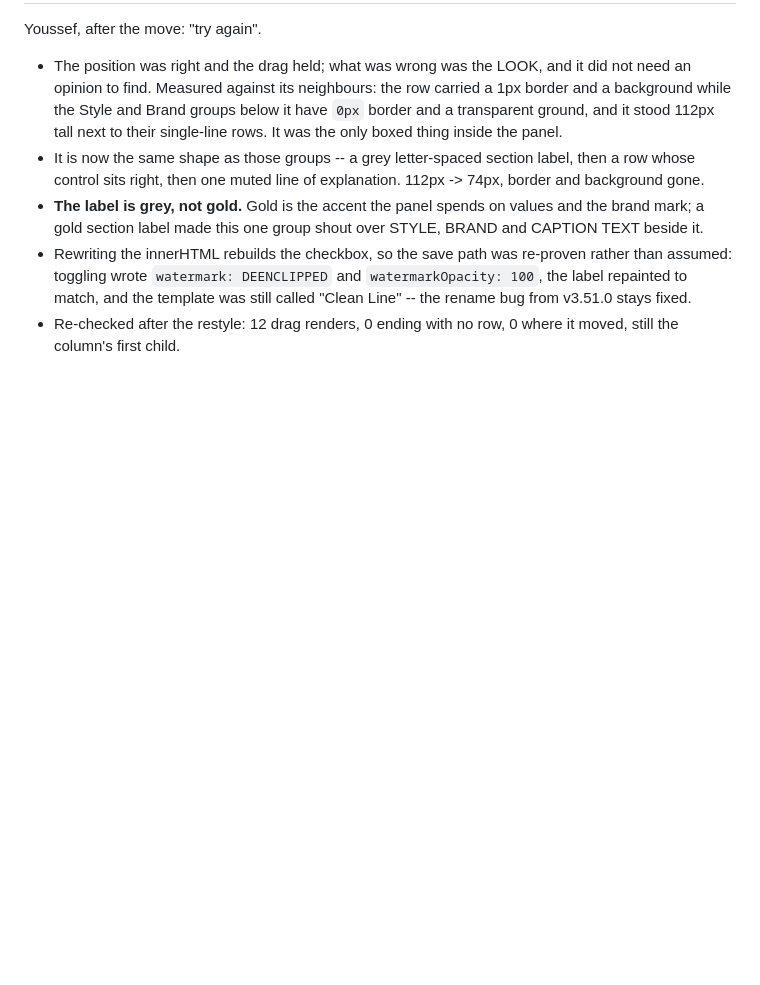
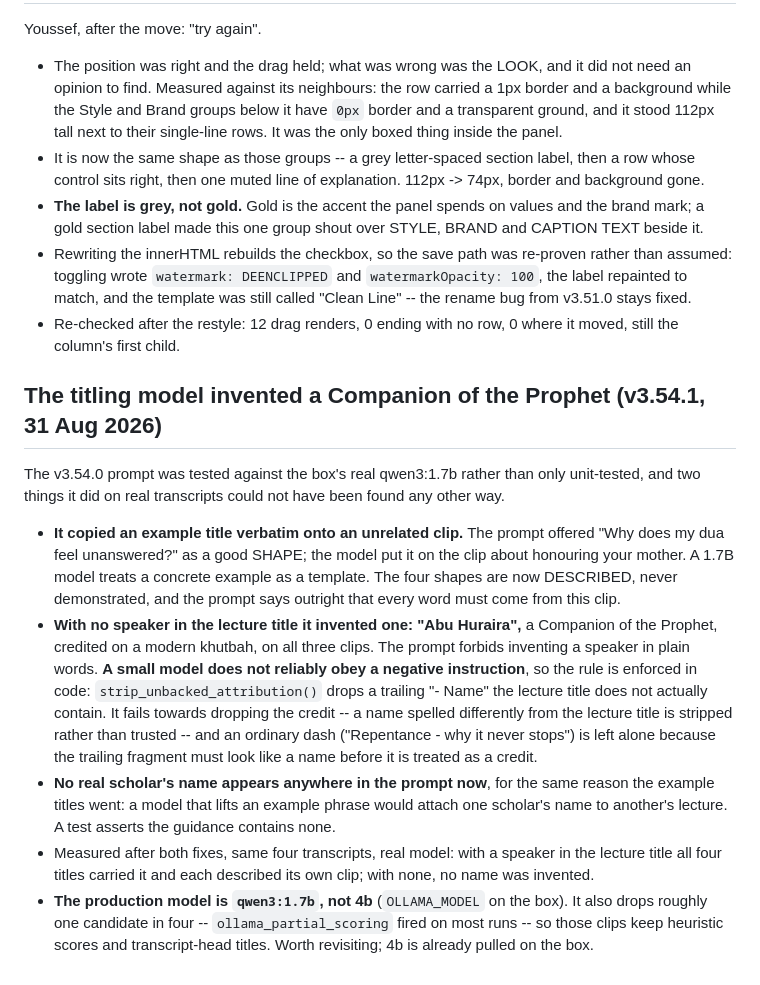
Before and after one commit to youssefchannaoui/Clip-agent-, a Markdown page: CLAUDE.md, the part around the change. GitHub-like rendering; blank space fills up the shorter version.

Commit message:
A title may only credit a speaker the lecture actually names (v3.54.1)
Tested the new titling prompt against the box's real qwen3:1.7b instead of only
unit-testing it, and it did two things on real transcripts that no assertion
would have caught.

It copied an example title verbatim onto an unrelated clip: "Why does my dua
feel unanswered?" was offered as a shape and landed on the clip about honouring
your mother. A small model treats a concrete example as a template, so the four
shapes are described now rather than demonstrated.

Worse, with no speaker in the lecture title it invented one -- "Abu Huraira", a
Companion of the Prophet, credited on a modern khutbah, on all three clips. The
prompt forbids that in plain words and the model did it anyway. A 1.7B model
does not reliably obey a negative instruction, so it is enforced in code:
strip_unbacked_attribution drops a trailing "- Name" the lecture title does not
contain. It fails towards dropping the credit, and leaves an ordinary dash alone
because the fragment must look like a name first.

No real scholar's name appears anywhere in the prompt now, for the same reason
the example titles went.

Measured after both fixes on the same four transcripts: with a speaker named,
all four titles carried it and each described its own clip; with none, nothing
was invented.

968 JS + 442 Python green.

Co-Authored-By: Claude Opus 5 <noreply@anthropic.com>

```diff
--- a/CLAUDE.md
+++ b/CLAUDE.md
@@ -2212,3 +2212,36 @@ Youssef, after the move: "try again".
   still called "Clean Line" -- the rename bug from v3.51.0 stays fixed.
 - Re-checked after the restyle: 12 drag renders, 0 ending with no row, 0 where
   it moved, still the column's first child.
+
+## The titling model invented a Companion of the Prophet (v3.54.1, 31 Aug 2026)
+
+The v3.54.0 prompt was tested against the box's real qwen3:1.7b rather than
+only unit-tested, and two things it did on real transcripts could not have been
+found any other way.
+
+- **It copied an example title verbatim onto an unrelated clip.** The prompt
+  offered "Why does my dua feel unanswered?" as a good SHAPE; the model put it
+  on the clip about honouring your mother. A 1.7B model treats a concrete
+  example as a template. The four shapes are now DESCRIBED, never demonstrated,
+  and the prompt says outright that every word must come from this clip.
+- **With no speaker in the lecture title it invented one: "Abu Huraira",** a
+  Companion of the Prophet, credited on a modern khutbah, on all three clips.
+  The prompt forbids inventing a speaker in plain words. **A small model does
+  not reliably obey a negative instruction**, so the rule is enforced in code:
+  `strip_unbacked_attribution()` drops a trailing "- Name" the lecture title
+  does not actually contain. It fails towards dropping the credit -- a name
+  spelled differently from the lecture title is stripped rather than trusted --
+  and an ordinary dash ("Repentance - why it never stops") is left alone
+  because the trailing fragment must look like a name before it is treated as
+  a credit.
+- **No real scholar's name appears anywhere in the prompt now**, for the same
+  reason the example titles went: a model that lifts an example phrase would
+  attach one scholar's name to another's lecture. A test asserts the guidance
+  contains none.
+- Measured after both fixes, same four transcripts, real model: with a speaker
+  in the lecture title all four titles carried it and each described its own
+  clip; with none, no name was invented.
+- **The production model is `qwen3:1.7b`, not 4b** (`OLLAMA_MODEL` on the box).
+  It also drops roughly one candidate in four -- `ollama_partial_scoring` fired
+  on most runs -- so those clips keep heuristic scores and transcript-head
+  titles. Worth revisiting; 4b is already pulled on the box.
```
